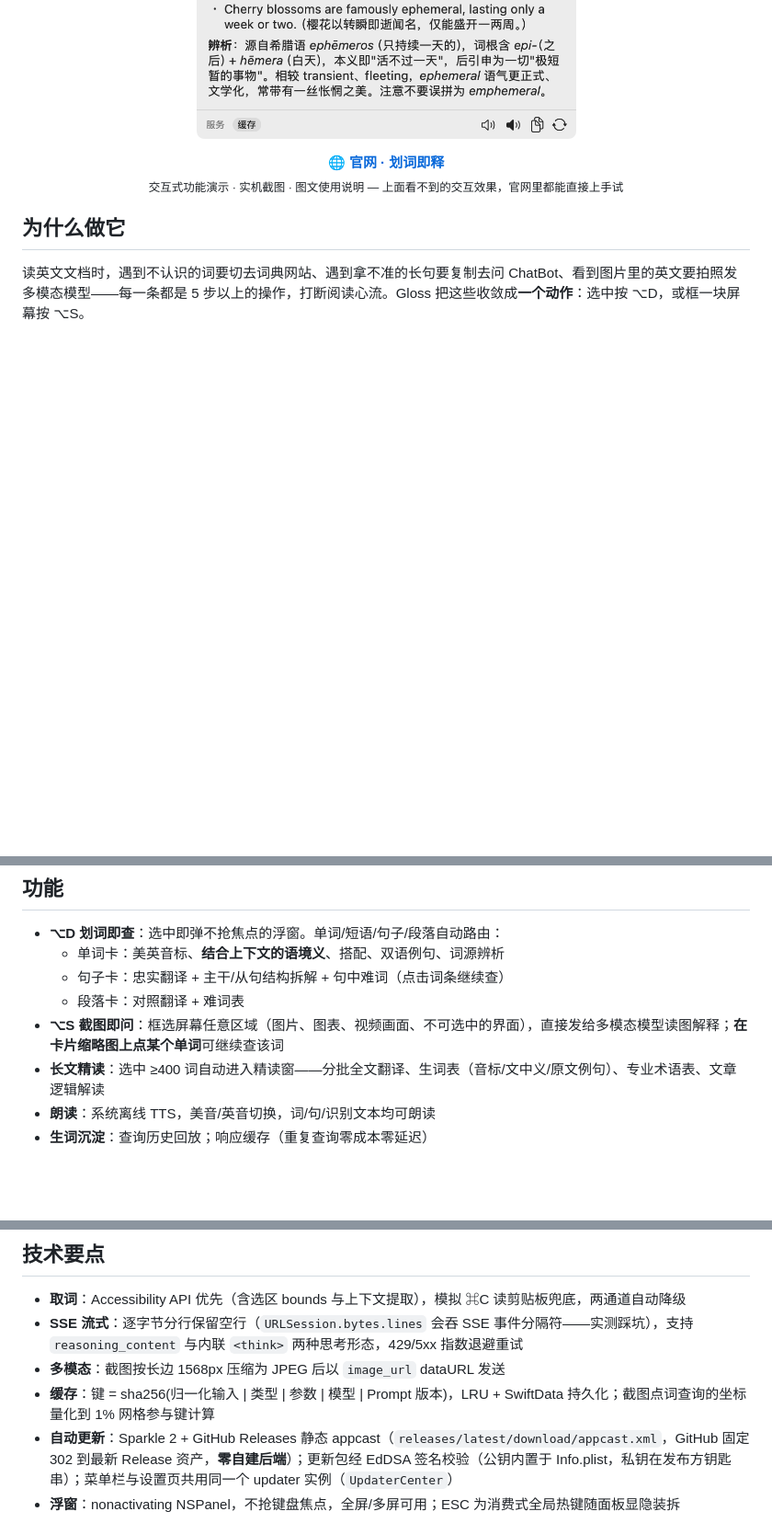
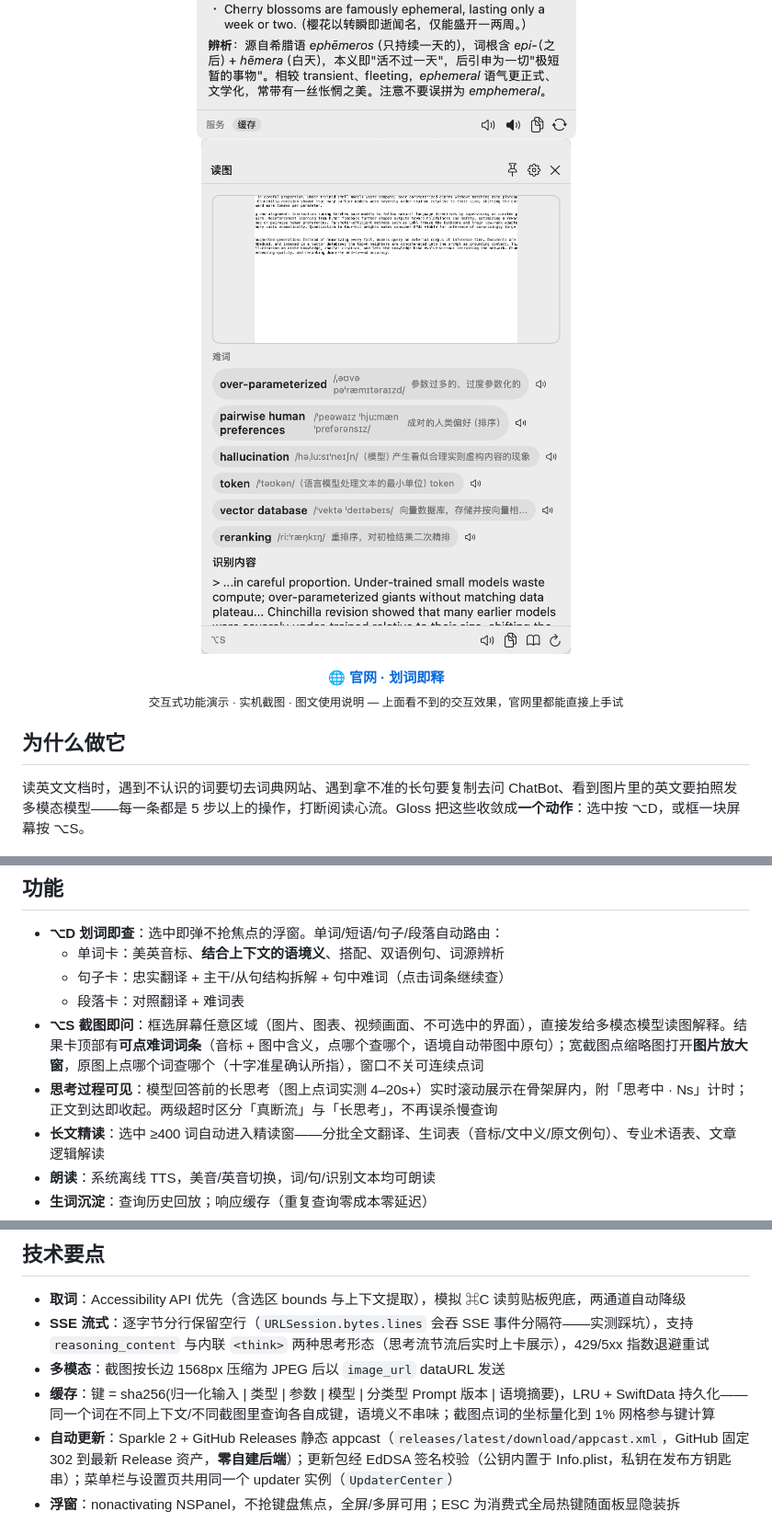
Before and after one commit to yujuntea/gloss, a Markdown page: README.md, 3 parts joined by grey strips. Shown: that part at 92% size. Drawn GitHub-style; pictures changed too: docs/screenshots/word-chips.png (added); blank space fills up the shorter version.

```diff
--- a/README.md
+++ b/README.md
@@ -8,6 +8,7 @@
   <img src="docs/screenshots/screenshot-reading.png" width="880" alt="⌥S 截图即问：框选英文文档区域，读图翻译+术语解释">
   <br>
   <img src="docs/screenshots/word-card.png" width="420" alt="划词词卡">
+  <img src="docs/screenshots/word-chips.png" width="420" alt="截图卡难词词条：截图查询结果顶部可直接点生词">
 </p>
 
 <p align="center">
@@ -25,7 +26,8 @@
   - 单词卡：美英音标、**结合上下文的语境义**、搭配、双语例句、词源辨析
   - 句子卡：忠实翻译 + 主干/从句结构拆解 + 句中难词（点击词条继续查）
   - 段落卡：对照翻译 + 难词表
-- **⌥S 截图即问**：框选屏幕任意区域（图片、图表、视频画面、不可选中的界面），直接发给多模态模型读图解释；**在卡片缩略图上点某个单词**可继续查该词
+- **⌥S 截图即问**：框选屏幕任意区域（图片、图表、视频画面、不可选中的界面），直接发给多模态模型读图解释。结果卡顶部有**可点难词词条**（音标 + 图中含义，点哪个查哪个，语境自动带图中原句）；宽截图点缩略图打开**图片放大窗**，原图上点哪个词查哪个（十字准星确认所指），窗口不关可连续点词
+- **思考过程可见**：模型回答前的长思考（图上点词实测 4–20s+）实时滚动展示在骨架屏内，附「思考中 · Ns」计时；正文到达即收起。两级超时区分「真断流」与「长思考」，不再误杀慢查询
 - **长文精读**：选中 ≥400 词自动进入精读窗——分批全文翻译、生词表（音标/文中义/原文例句）、专业术语表、文章逻辑解读
 - **朗读**：系统离线 TTS，美音/英音切换，词/句/识别文本均可朗读
 - **生词沉淀**：查询历史回放；响应缓存（重复查询零成本零延迟）
@@ -97,9 +99,9 @@ open Gloss.xcodeproj   # Xcode 16+，直接 Cmd+R 运行
 ## 技术要点
 
 - **取词**：Accessibility API 优先（含选区 bounds 与上下文提取），模拟 ⌘C 读剪贴板兜底，两通道自动降级
-- **SSE 流式**：逐字节分行保留空行（`URLSession.bytes.lines` 会吞 SSE 事件分隔符——实测踩坑），支持 `reasoning_content` 与内联 `<think>` 两种思考形态，429/5xx 指数退避重试
+- **SSE 流式**：逐字节分行保留空行（`URLSession.bytes.lines` 会吞 SSE 事件分隔符——实测踩坑），支持 `reasoning_content` 与内联 `<think>` 两种思考形态（思考流节流后实时上卡展示），429/5xx 指数退避重试
 - **多模态**：截图按长边 1568px 压缩为 JPEG 后以 `image_url` dataURL 发送
-- **缓存**：键 = sha256(归一化输入 | 类型 | 参数 | 模型 | Prompt 版本)，LRU + SwiftData 持久化；截图点词查询的坐标量化到 1% 网格参与键计算
+- **缓存**：键 = sha256(归一化输入 | 类型 | 参数 | 模型 | 分类型 Prompt 版本 | 语境摘要)，LRU + SwiftData 持久化——同一个词在不同上下文/不同截图里查询各自成键，语境义不串味；截图点词的坐标量化到 1% 网格参与键计算
 - **自动更新**：Sparkle 2 + GitHub Releases 静态 appcast（`releases/latest/download/appcast.xml`，GitHub 固定 302 到最新 Release 资产，**零自建后端**）；更新包经 EdDSA 签名校验（公钥内置于 Info.plist，私钥在发布方钥匙串）；菜单栏与设置页共用同一个 updater 实例（`UpdaterCenter`）
 - **浮窗**：nonactivating NSPanel，不抢键盘焦点，全屏/多屏可用；ESC 为消费式全局热键随面板显隐装拆
 
```
Also changed, not shown: README_EN.md (+5 -3 lines), website/assets/shot-chips.png (added), website/assets/shot-thinking.png (added), 1 other file.
